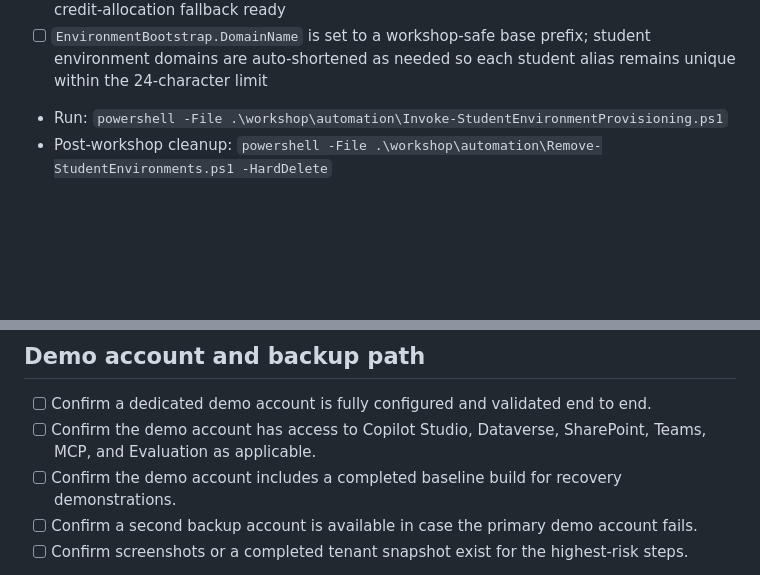
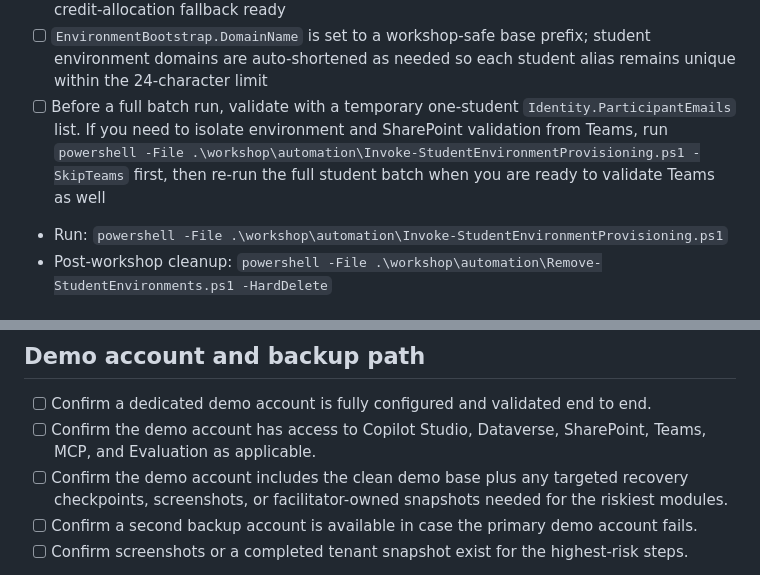
Before and after one commit to judeper/copilot-studio-workshop, a Markdown page: workshop/facilitator-guide/environment-checklist.md, 2 parts joined by grey strips. Rendered like a GitHub page; blank space fills up the shorter version.

Commit message:
docs: tighten facilitator validation path
Clarify that the facilitator target state is a clean demo base with targeted recovery artifacts, and recommend a one-student provisioning smoke test before a full batch run.

Co-authored-by: Copilot <223556219+Copilot@users.noreply.github.com>

```diff
--- a/workshop/facilitator-guide/environment-checklist.md
+++ b/workshop/facilitator-guide/environment-checklist.md
@@ -58,6 +58,7 @@ If provisioning per-student environments (instead of a shared environment), addi
 - [ ] `D365_CDSSampleApp` template is enabled for the target region — verify with `pac admin list-app-templates` (enabled for `unitedstates`, may be disabled in other regions)
 - [ ] If preview app-only credit allocation still returns 403, the facilitator has a manual PPAC credit-allocation fallback ready
 - [ ] `EnvironmentBootstrap.DomainName` is set to a workshop-safe base prefix; student environment domains are auto-shortened as needed so each student alias remains unique within the 24-character limit
+- [ ] Before a full batch run, validate with a temporary one-student `Identity.ParticipantEmails` list. If you need to isolate environment and SharePoint validation from Teams, run `powershell -File .\workshop\automation\Invoke-StudentEnvironmentProvisioning.ps1 -SkipTeams` first, then re-run the full student batch when you are ready to validate Teams as well
 - Run: `powershell -File .\workshop\automation\Invoke-StudentEnvironmentProvisioning.ps1`
 - Post-workshop cleanup: `powershell -File .\workshop\automation\Remove-StudentEnvironments.ps1 -HardDelete`
 
@@ -179,7 +180,7 @@ Additional reset options:
 
 - [ ] Confirm a dedicated demo account is fully configured and validated end to end.
 - [ ] Confirm the demo account has access to Copilot Studio, Dataverse, SharePoint, Teams, MCP, and Evaluation as applicable.
-- [ ] Confirm the demo account includes a completed baseline build for recovery demonstrations.
+- [ ] Confirm the demo account includes the clean demo base plus any targeted recovery checkpoints, screenshots, or facilitator-owned snapshots needed for the riskiest modules.
 - [ ] Confirm a second backup account is available in case the primary demo account fails.
 - [ ] Confirm screenshots or a completed tenant snapshot exist for the highest-risk steps.
 
```
Also changed, not shown: workshop/facilitator-guide/facilitator-guide.md (+1 -1 lines).
